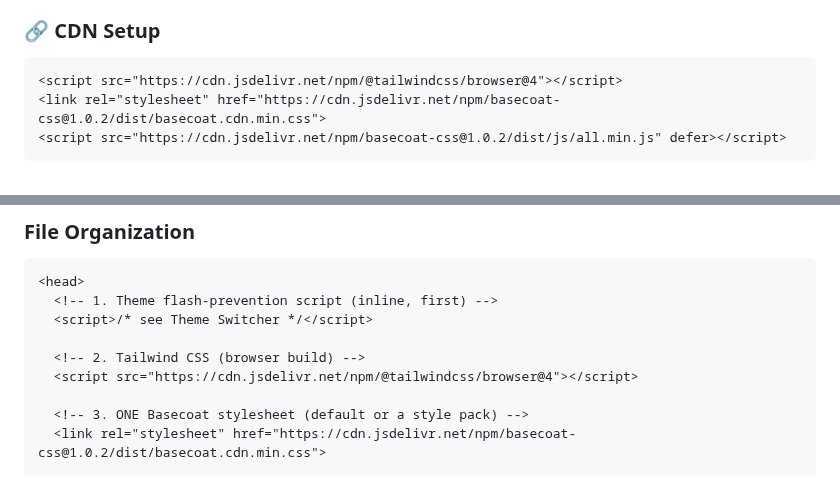
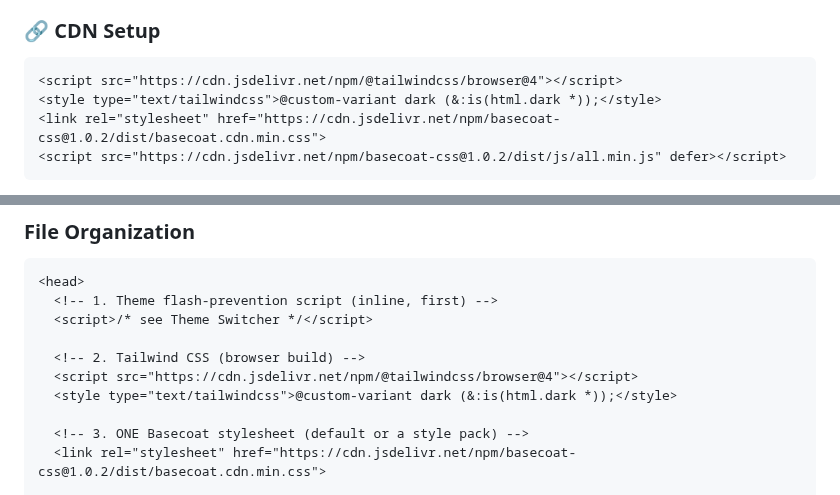
Before and after one commit to Sorbh/basecoat-ui-mcp, a Markdown page: style-guide.md, 2 parts joined by grey strips. Rendered like a GitHub page.

````diff
--- a/style-guide.md
+++ b/style-guide.md
@@ -24,6 +24,7 @@ Every component has a single **root class** (`btn`, `badge`, `alert`, `card`, `a
 ### 🔗 CDN Setup
 ```html
 <script src="https://cdn.jsdelivr.net/npm/@tailwindcss/browser@4"></script>
+<style type="text/tailwindcss">@custom-variant dark (&:is(html.dark *));</style>
 <link rel="stylesheet" href="https://cdn.jsdelivr.net/npm/basecoat-css@1.0.2/dist/basecoat.cdn.min.css">
 <script src="https://cdn.jsdelivr.net/npm/basecoat-css@1.0.2/dist/js/all.min.js" defer></script>
 ```
@@ -1111,6 +1112,7 @@ Before writing custom styles, check if these Basecoat components exist:
 
   <!-- 2. Tailwind CSS (browser build) -->
   <script src="https://cdn.jsdelivr.net/npm/@tailwindcss/browser@4"></script>
+  <style type="text/tailwindcss">@custom-variant dark (&:is(html.dark *));</style>
 
   <!-- 3. ONE Basecoat stylesheet (default or a style pack) -->
   <link rel="stylesheet" href="https://cdn.jsdelivr.net/npm/basecoat-css@1.0.2/dist/basecoat.cdn.min.css">
````
Also changed, not shown: README.md (+103 -56 lines), assets/demo.gif (added), 3 other files.
